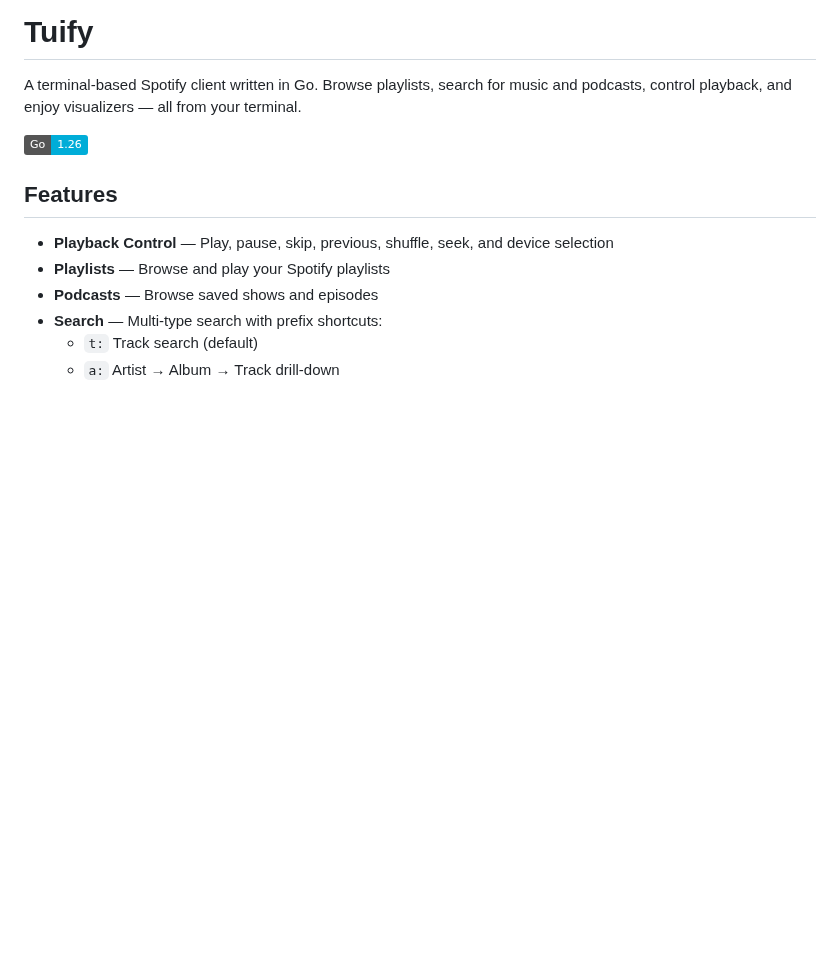
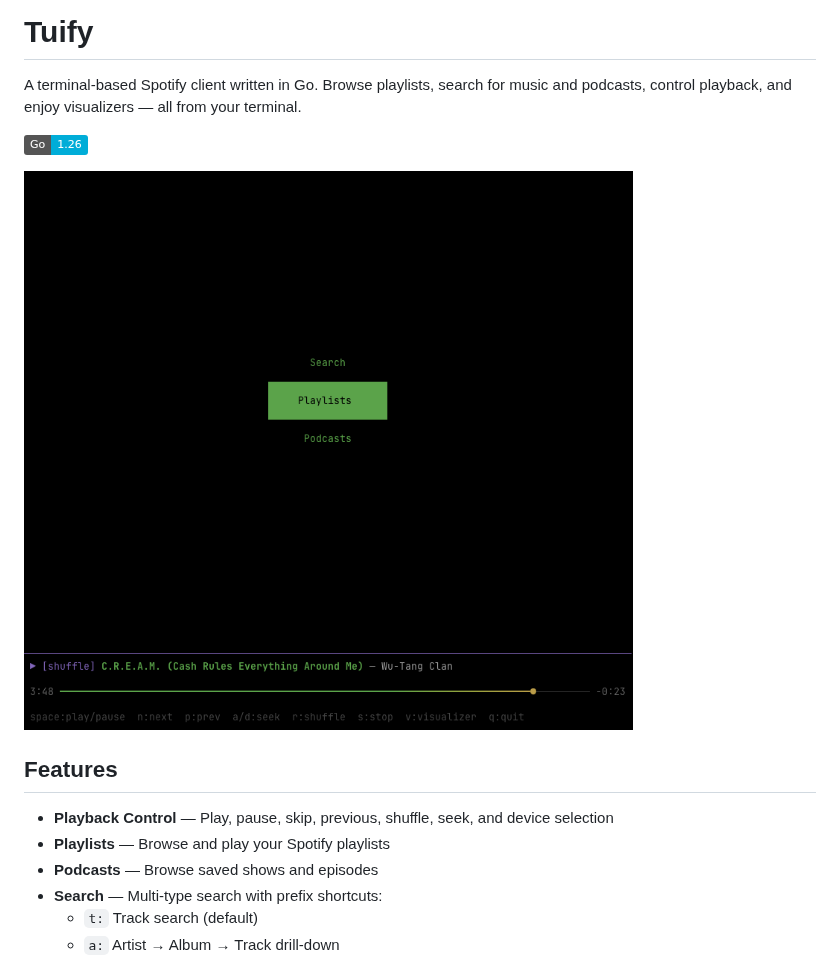
Before and after one commit to lounge/tuify, a Markdown page: README.md, the part around the change. GitHub-like rendering; pictures changed too: img/screenshot.png (added); badges without logos; blank space fills up the shorter version.

```diff
--- a/README.md
+++ b/README.md
@@ -3,6 +3,8 @@
 A terminal-based Spotify client written in Go. Browse playlists, search for music and podcasts, control playback, and enjoy visualizers — all from your terminal.
 
 ![Go](https://img.shields.io/badge/Go-1.26-00ADD8?logo=go&logoColor=white)
+
+![Tuify screenshot](img/screenshot.png)
 
 ## Features
 
```
